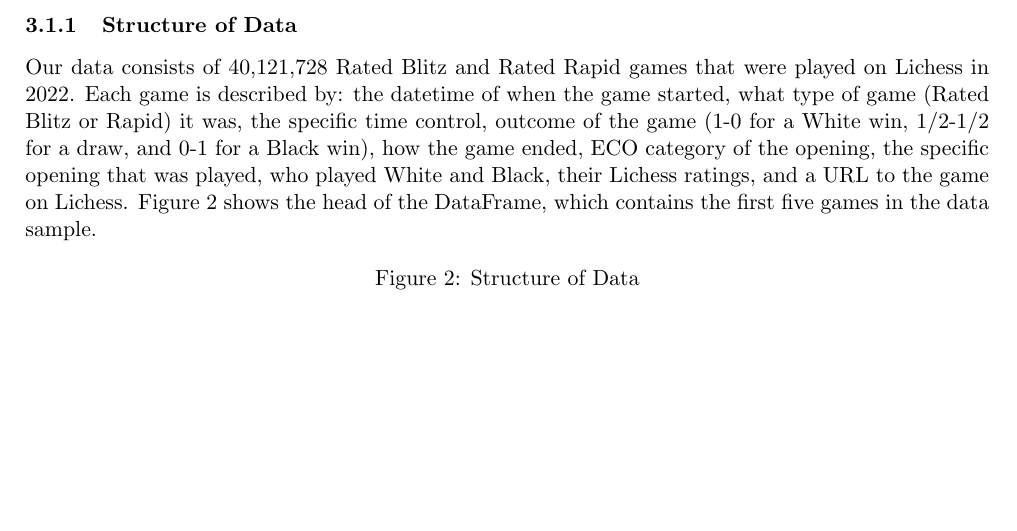
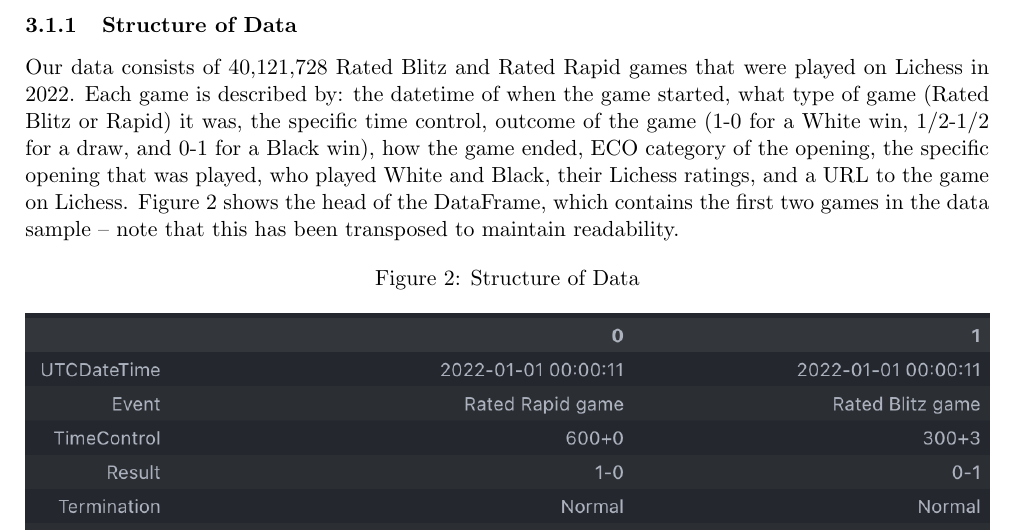
Before and after one commit to IsaacCheng9/machine-learning-in-chess, a LaTeX paper (docs/Final Report/main.tex): part of page 8 of 18, cut so that both start at the same text, the shorter picture padded with empty space. Compiled offline with pdfLaTeX.

Commit message:
Transpose structure of data screenshot for readability

```diff
--- a/docs/Final Report/main.tex
+++ b/docs/Final Report/main.tex
@@ -131,7 +131,7 @@ Machine learning is computationally expensive, so generating and testing machine
 \subsection{Data Exploration}
 
 \subsubsection{Structure of Data}
-Our data consists of 40,121,728 Rated Blitz and Rated Rapid games that were played on Lichess in 2022. Each game is described by: the datetime of when the game started, what type of game (Rated Blitz or Rapid) it was, the specific time control, outcome of the game (1-0 for a White win, 1/2-1/2 for a draw, and 0-1 for a Black win), how the game ended, ECO category of the opening, the specific opening that was played, who played White and Black, their Lichess ratings, and a URL to the game on Lichess. Figure \ref{fig:structureOfData} shows the head of the DataFrame, which contains the first five games in the data sample.
+Our data consists of 40,121,728 Rated Blitz and Rated Rapid games that were played on Lichess in 2022. Each game is described by: the datetime of when the game started, what type of game (Rated Blitz or Rapid) it was, the specific time control, outcome of the game (1-0 for a White win, 1/2-1/2 for a draw, and 0-1 for a Black win), how the game ended, ECO category of the opening, the specific opening that was played, who played White and Black, their Lichess ratings, and a URL to the game on Lichess. Figure \ref{fig:structureOfData} shows the head of the DataFrame, which contains the first two games in the data sample -- note that this has been transposed to maintain readability.
 
 \begin{figure}[H]
     \centering
```
Also changed, not shown: docs/Final Report/images/Structure of Data Transposed.png (added), docs/Final Report/main.pdf, docs/Final Report/main.tex (2 more changed lines).
